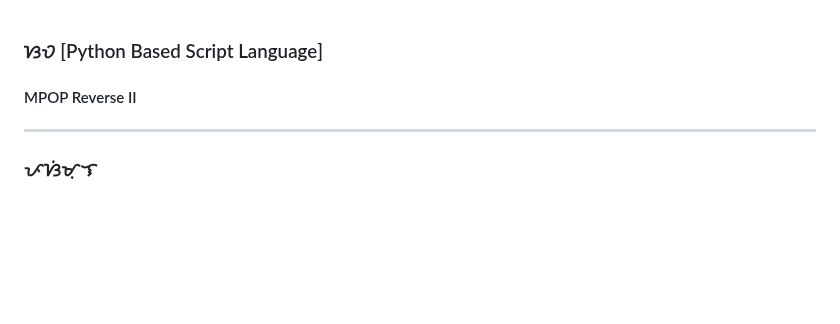
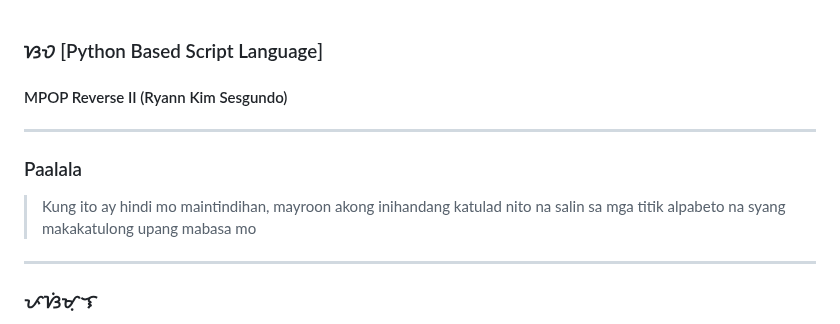
Before and after one commit to RyannKim327/Baybayin-Script-Language, a Markdown page: ReadMe.md, the part around the change. Drawn GitHub-style; blank space fills up the shorter version.

Commit message:
9/18/2023 11:43:34 AM [Auto Commit]

```diff
--- a/ReadMe.md
+++ b/ReadMe.md
@@ -1,6 +1,9 @@
 ### ᜐᜏ [Python Based Script Language]
-#### MPOP Reverse II
+#### MPOP Reverse II (Ryann Kim Sesgundo)
 
+---
+### Paalala
+> Kung ito ay hindi mo maintindihan, mayroon akong inihandang katulad nito na salin sa mga titik alpabeto na syang makakatulong upang mabasa mo
 ---
 ### ᜉᜐᜒᜋᜓᜎ
 > ᜀᜅ᜔ `ᜐᜏ` ᜀᜌ᜔ ᜑᜒᜈ᜔ᜇᜒ ᜁᜐᜅ᜔ ᜂᜇᜒ ᜈᜅ᜔ ᜏᜒᜃᜅ᜔ ᜉᜅ᜔ ᜉ᜔ᜇᜓᜄ᜔ᜇᜋᜆᜒᜃ᜵ ᜃᜓᜈ᜔ᜇᜒ ᜁᜐ ᜎᜋᜅ᜔ ᜁᜆᜓᜅ᜔ ᜊᜒᜇ᜔ᜐ᜔ᜌᜓᜈ᜔ ᜈᜅ᜔ `ᜉ᜔ᜌ᜔ᜆ᜔ᜑᜓᜈ᜔ ᜉ᜔ᜇᜓᜄ᜔ᜇᜋ᜔ᜋᜒᜅ᜔`᜵ ᜃᜓᜅ᜔ ᜐᜀᜈ᜔ ᜄᜒᜈᜋᜒᜆ᜔ ᜀᜅ᜔ `ᜊᜌ᜔ᜊᜌᜒᜈ᜔` ᜊᜒᜎᜅ᜔ ᜋᜅ ᜃᜆᜄ᜵ ᜈ ᜋᜀᜇᜒᜅ᜔ ᜋᜄᜒᜅ᜔ ᜇᜑᜒᜎᜈ᜔ ᜂᜉᜅ᜔ ᜋᜆᜓᜆᜓᜈᜈ᜔ ᜈᜆᜒᜈ᜔ ᜀᜅ᜔ `ᜊᜌ᜔ᜊᜌᜒᜈ᜔`᜵ ᜑᜒᜈ᜔ᜇᜒ ᜊᜒᜎᜅ᜔ ᜏᜒᜃ᜵ ᜃᜓᜈ᜔ᜇᜒ ᜊᜒᜎᜅ᜔ ᜁᜐᜅ᜔ ᜋᜈᜓᜐ᜔ᜃ᜔ᜇᜒᜆᜓ ᜈ ᜐ᜔ᜌᜅ᜔ ᜄᜒᜈᜋᜒᜆ᜔ ᜈᜅ᜔ ᜀᜆᜒᜅ᜔ ᜋᜅ ᜈᜒᜈᜓᜈᜓ ᜎᜎᜓ ᜈ ᜐ ᜆᜒᜋᜓᜄ᜔ ᜃᜆᜄᜎᜓᜄᜈ᜔᜶ ᜈᜄᜒᜅ᜔ ᜉᜋᜈ᜔ᜆᜌᜈ᜔ ᜀᜅ᜔ `ᜀᜈ᜔ᜌᜊᜐᜒᜃ᜔` ᜀᜆ᜔ `ᜊᜆᜓ` ᜈ ᜐ᜔ᜌᜅ᜔ ᜋᜅ ᜈᜂᜈᜅ᜔ ᜏᜒᜃᜅ᜔ ᜉᜅ᜔ ᜉ᜔ᜇᜓᜄ᜔ᜇᜋᜆᜒᜃ᜵ ᜈ ᜄᜒᜈᜋᜒᜆᜈ᜔ ᜈᜅ᜔ ᜆᜄᜎᜓᜄ᜔᜶ ᜐᜓᜊᜎᜒᜆ᜔ ᜀᜅ᜔ `ᜐᜏ` ᜀᜌ᜔ ᜐᜒᜈᜇ᜔ᜌᜅ᜔ ᜄᜏᜒᜈ᜔ ᜐ ᜃᜎᜄᜌᜈ᜔ ᜈᜅ᜔ `ᜊᜌ᜔ᜊᜌᜒᜈ᜔`᜵ ᜑᜒᜈ᜔ᜇᜒ ᜉᜇ ᜊᜊᜓᜌᜒᜈ᜔᜵ ᜃᜓᜈ᜔ᜇᜒ ᜋᜐ᜔ ᜉᜄ᜔ᜌᜋᜈᜒᜈ᜔ ᜀᜅ᜔ ᜃᜓᜎ᜔ᜆᜓᜇ᜵ ᜀᜆ᜔ ᜃᜒᜈᜄᜏᜒᜀᜈ᜔ ᜈᜅ᜔ ᜋᜅ ᜐᜒᜈᜂᜈᜅ᜔ ᜉᜒᜎᜒᜉᜒᜈᜓ᜵ ᜈ ᜊᜄᜓ ᜉ ᜇᜓᜋᜆᜒᜅ᜔ ᜀᜅ᜔ ᜋᜅ ᜁᜐ᜔ᜉᜈ᜔ᜌᜓᜎ᜔ ᜀᜌ᜔ ᜐ᜔ᜌ ᜈᜅ᜔ ᜄᜒᜈᜄᜋᜒᜆ᜔᜶
```
